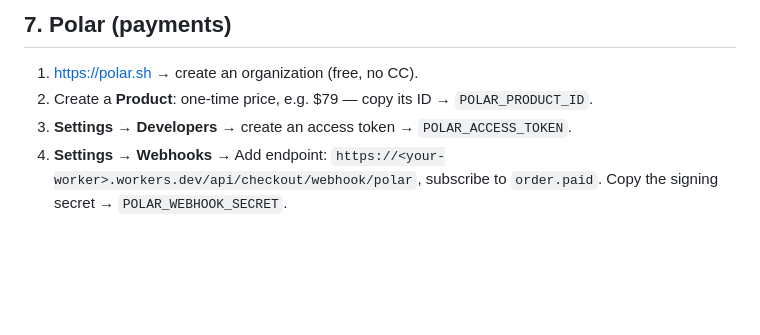
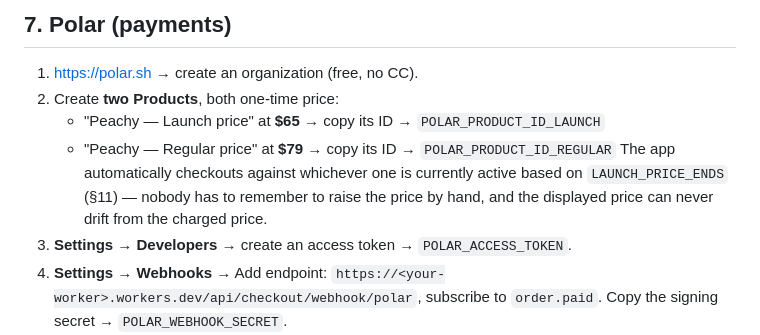
Before and after one commit to Th01r/peachy, a Markdown page: README.md, the part around one of its changes. Drawn GitHub-style; blank space fills up the shorter version.

```diff
--- a/README.md
+++ b/README.md
@@ -90,7 +89,12 @@ the verified domain.
 ## 7. Polar (payments)
 
 1. https://polar.sh → create an organization (free, no CC).
-2. Create a **Product**: one-time price, e.g. $79 — copy its ID → `POLAR_PRODUCT_ID`.
+2. Create **two Products**, both one-time price:
+   - "Peachy — Launch price" at **$65** → copy its ID → `POLAR_PRODUCT_ID_LAUNCH`
+   - "Peachy — Regular price" at **$79** → copy its ID → `POLAR_PRODUCT_ID_REGULAR`
+   The app automatically checkouts against whichever one is currently active
+   based on `LAUNCH_PRICE_ENDS` (§11) — nobody has to remember to raise the
+   price by hand, and the displayed price can never drift from the charged price.
 3. **Settings → Developers** → create an access token → `POLAR_ACCESS_TOKEN`.
 4. **Settings → Webhooks** → Add endpoint:
    `https://<your-worker>.workers.dev/api/checkout/webhook/polar`, subscribe to
```
Also changed, not shown: other parts of README.md (+35 -9 lines).
